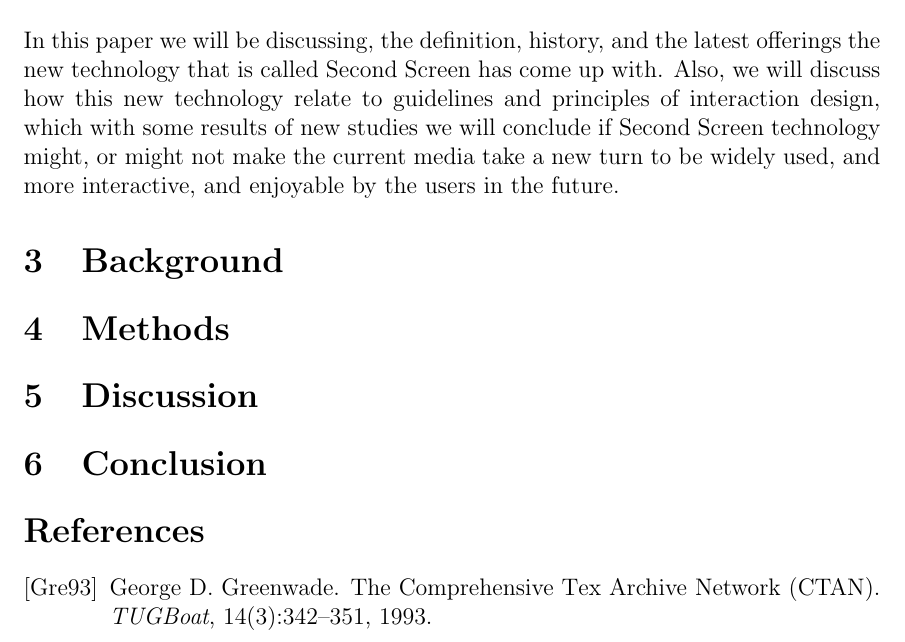
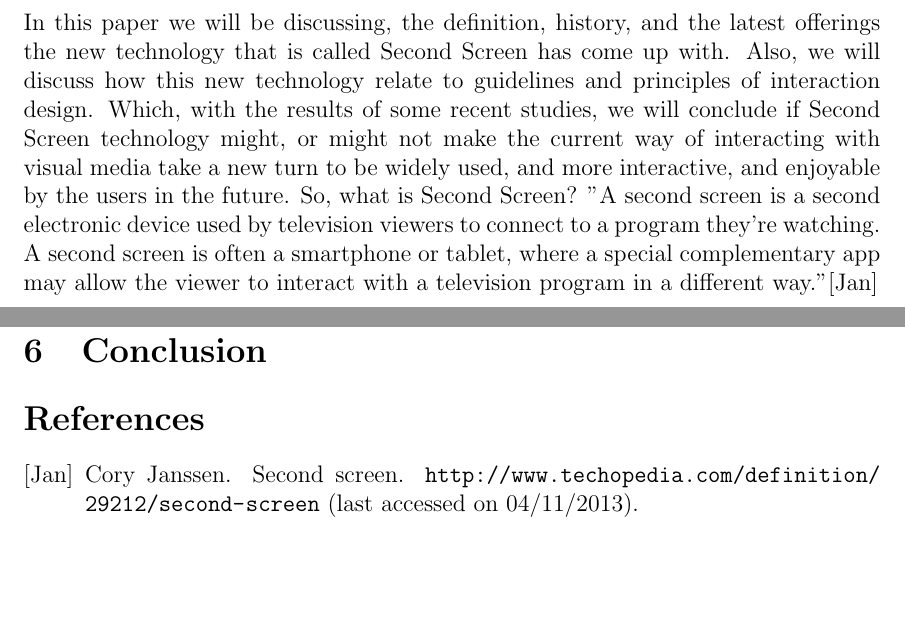
Before and after one commit to AbdulZaid/cmsi370--Interaction-Design, a LaTeX document (Mental-Model-Paper/Mental-Model-Paper.tex, which reads Mental-Model-Paper/Mental-Model-Paper.bib): part of the page before the commit and two parts of pages 1 and 2 of 2 after it, the two joined at a grey line, cut so that both start at the same text, the shorter picture padded with empty space. The pictures show the PDF file Mental-Model-Paper/Mental-Model-Paper.pdf that the author committed with the source.

Commit message:
Adding the definition of Second Screen with Citing it

```diff
--- a/Mental-Model-Paper/Mental-Model-Paper.bib
+++ b/Mental-Model-Paper/Mental-Model-Paper.bib
@@ -1,8 +0,0 @@
-@article{greenwade93,
-    author  = "George D. Greenwade",
-    title   = "The {C}omprehensive {T}ex {A}rchive {N}etwork ({CTAN})",
-    year    = "1993",
-    journal = "TUGBoat",
-    volume  = "14",
-    number  = "3",
-    pages   = "342--351"
@@ -9 +4,2 @@
+note = {\url { http://www.techopedia.com/definition/29212/second-screen} (last accessed on  04/11/2013)}
 }
--- a/Mental-Model-Paper/Mental-Model-Paper.tex
+++ b/Mental-Model-Paper/Mental-Model-Paper.tex
@@ -15,7 +17,7 @@
  \maketitle
   \section{Abstract,}
  \section{Introduction}
-In this paper we will be discussing, the definition, history, and the latest offerings the new technology that is called Second Screen has come up with. Also, we will discuss how this new technology relate to guidelines and principles of interaction design, which with some results of new studies we will conclude if Second Screen technology might, or might not make the current media take a new turn to be widely used, and more interactive, and enjoyable by the users in the future.
+In this paper we will be discussing, the definition, history, and the latest offerings the new technology that is called Second Screen has come up with. Also, we will discuss how this new technology relate to guidelines and principles of interaction design. Which, with the results of some recent studies, we will conclude if Second Screen technology might, or might not make the current way of interacting with visual media take a new turn to be widely used, and more interactive, and enjoyable by the users in the future. So, what is Second Screen?  "A second screen is a second electronic device used by television viewers to connect to a program they're watching. A second screen is often a smartphone or tablet, where a special complementary app may allow the viewer to interact with a television program in a different way."\cite{Second-Screen-Def}
  \section{Background}
  \section{Methods}
  \section{Discussion}
```
Also changed, not shown: Mental-Model-Paper/Mental-Model-Paper.bbl, Mental-Model-Paper/Mental-Model-Paper.pdf, Mental-Model-Paper/Mental-Model-Paper.bib (3 more changed lines), Mental-Model-Paper/Mental-Model-Paper.tex (2 more changed lines), 4 other files.
